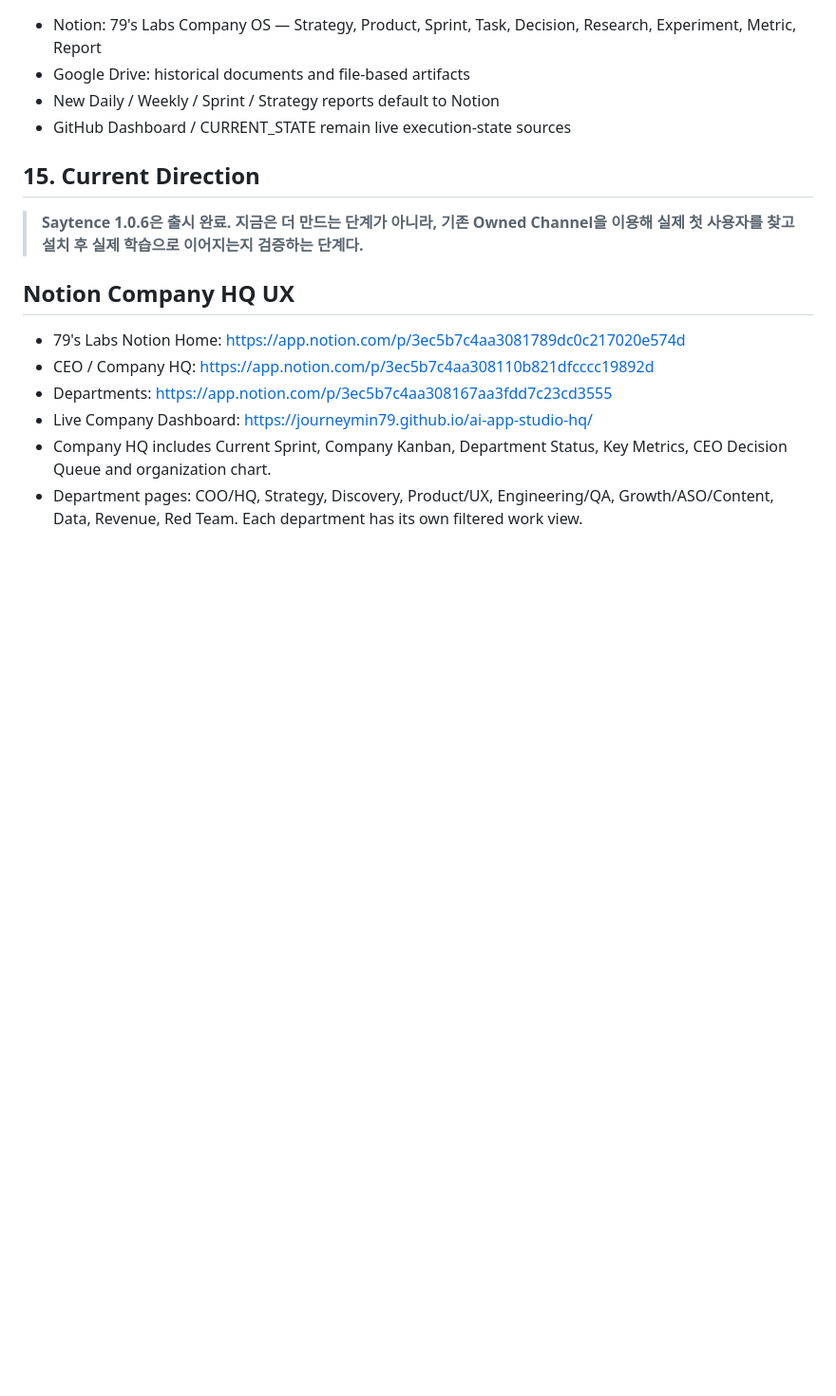
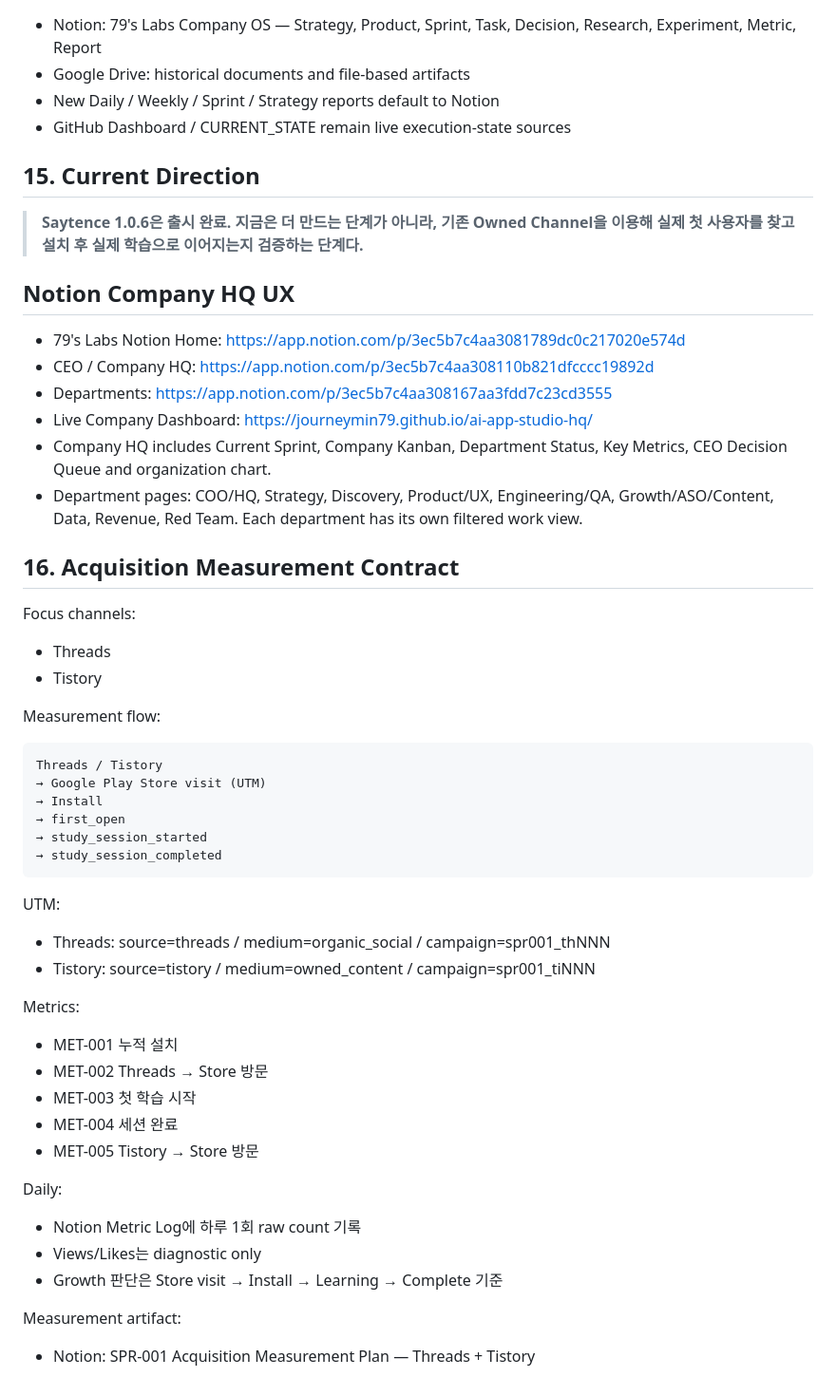
Before and after one commit to journeymin79/ai-app-studio-hq, a Markdown page: docs/AI_APP_STUDIO_CURRENT_STATE.md, the part around the change. Shown at 95% size. Rendered like a GitHub page; blank space fills up the shorter version.

Commit message:
Record acquisition measurement contract

````diff
--- a/docs/AI_APP_STUDIO_CURRENT_STATE.md
+++ b/docs/AI_APP_STUDIO_CURRENT_STATE.md
@@ -396,3 +396,39 @@ Engineering 재가동 조건:
 - Live Company Dashboard: https://journeymin79.github.io/ai-app-studio-hq/
 - Company HQ includes Current Sprint, Company Kanban, Department Status, Key Metrics, CEO Decision Queue and organization chart.
 - Department pages: COO/HQ, Strategy, Discovery, Product/UX, Engineering/QA, Growth/ASO/Content, Data, Revenue, Red Team. Each department has its own filtered work view.
+
+
+## 16. Acquisition Measurement Contract
+
+Focus channels:
+- Threads
+- Tistory
+
+Measurement flow:
+```
+Threads / Tistory
+→ Google Play Store visit (UTM)
+→ Install
+→ first_open
+→ study_session_started
+→ study_session_completed
+```
+
+UTM:
+- Threads: source=threads / medium=organic_social / campaign=spr001_thNNN
+- Tistory: source=tistory / medium=owned_content / campaign=spr001_tiNNN
+
+Metrics:
+- MET-001 누적 설치
+- MET-002 Threads → Store 방문
+- MET-003 첫 학습 시작
+- MET-004 세션 완료
+- MET-005 Tistory → Store 방문
+
+Daily:
+- Notion Metric Log에 하루 1회 raw count 기록
+- Views/Likes는 diagnostic only
+- Growth 판단은 Store visit → Install → Learning → Complete 기준
+
+Measurement artifact:
+- Notion: SPR-001 Acquisition Measurement Plan — Threads + Tistory
````
